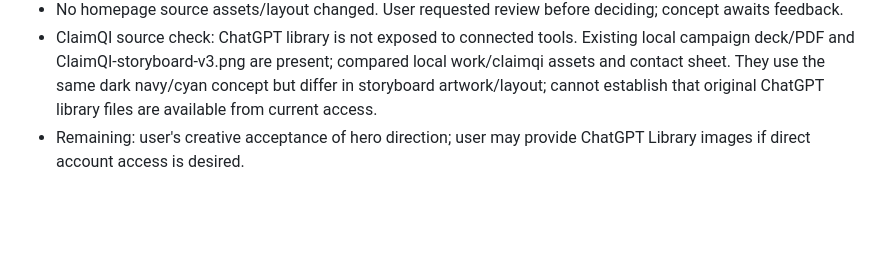
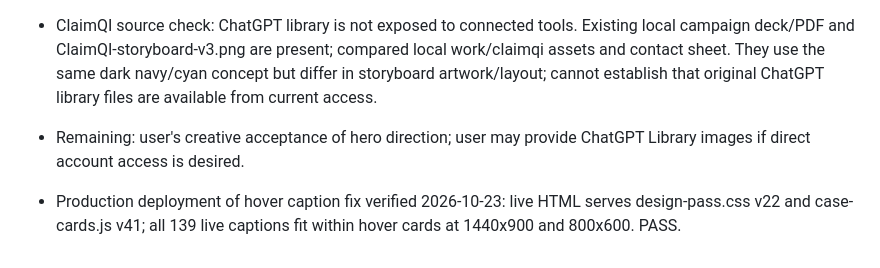
Before and after one commit to genesishumanity/cno-web, a Markdown page: .github/evidence/2026-10-22-site-review.md, the part around the change. Drawn GitHub-style; blank space fills up the shorter version.

Commit message:
Record live hover caption verification

```diff
--- a/.github/evidence/2026-10-22-site-review.md
+++ b/.github/evidence/2026-10-22-site-review.md
@@ -53,3 +53,5 @@ Real iOS Safari, Android devices, low-power mode and throttled-network performan
 - No homepage source assets/layout changed. User requested review before deciding; concept awaits feedback.
 - ClaimQI source check: ChatGPT library is not exposed to connected tools. Existing local campaign deck/PDF and ClaimQI-storyboard-v3.png are present; compared local work/claimqi assets and contact sheet. They use the same dark navy/cyan concept but differ in storyboard artwork/layout; cannot establish that original ChatGPT library files are available from current access.
 - Remaining: user's creative acceptance of hero direction; user may provide ChatGPT Library images if direct account access is desired.
+
+- Production deployment of hover caption fix verified 2026-10-23: live HTML serves design-pass.css v22 and case-cards.js v41; all 139 live captions fit within hover cards at 1440x900 and 800x600. PASS.
```
